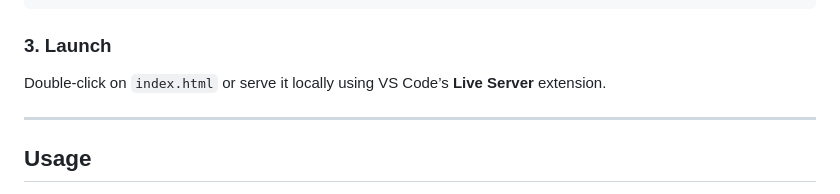
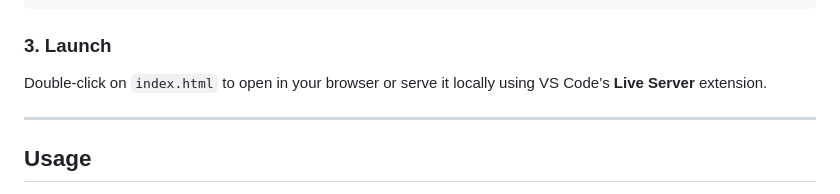
Before and after one commit to Praveen7-C/ShopZone, a Markdown page: README.md, the part around the change. GitHub-like rendering.

```diff
--- a/README.md
+++ b/README.md
@@ -87,7 +87,7 @@ Example of Another structure:
 
 ### 3. Launch
 
-Double-click on `index.html` or serve it locally using VS Code’s **Live Server** extension.
+Double-click on `index.html` to open in your browser or serve it locally using VS Code’s **Live Server** extension.
 
 ---
 
```
